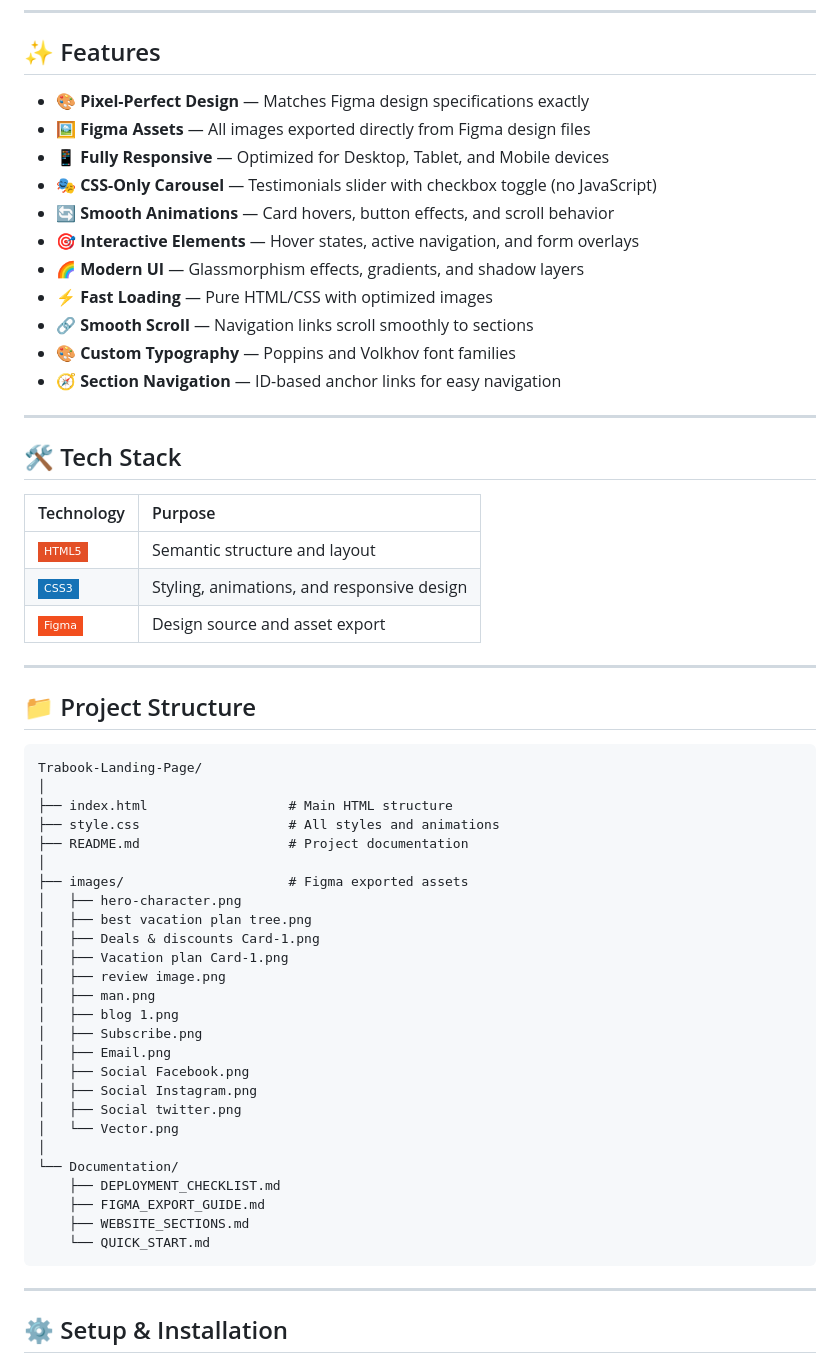
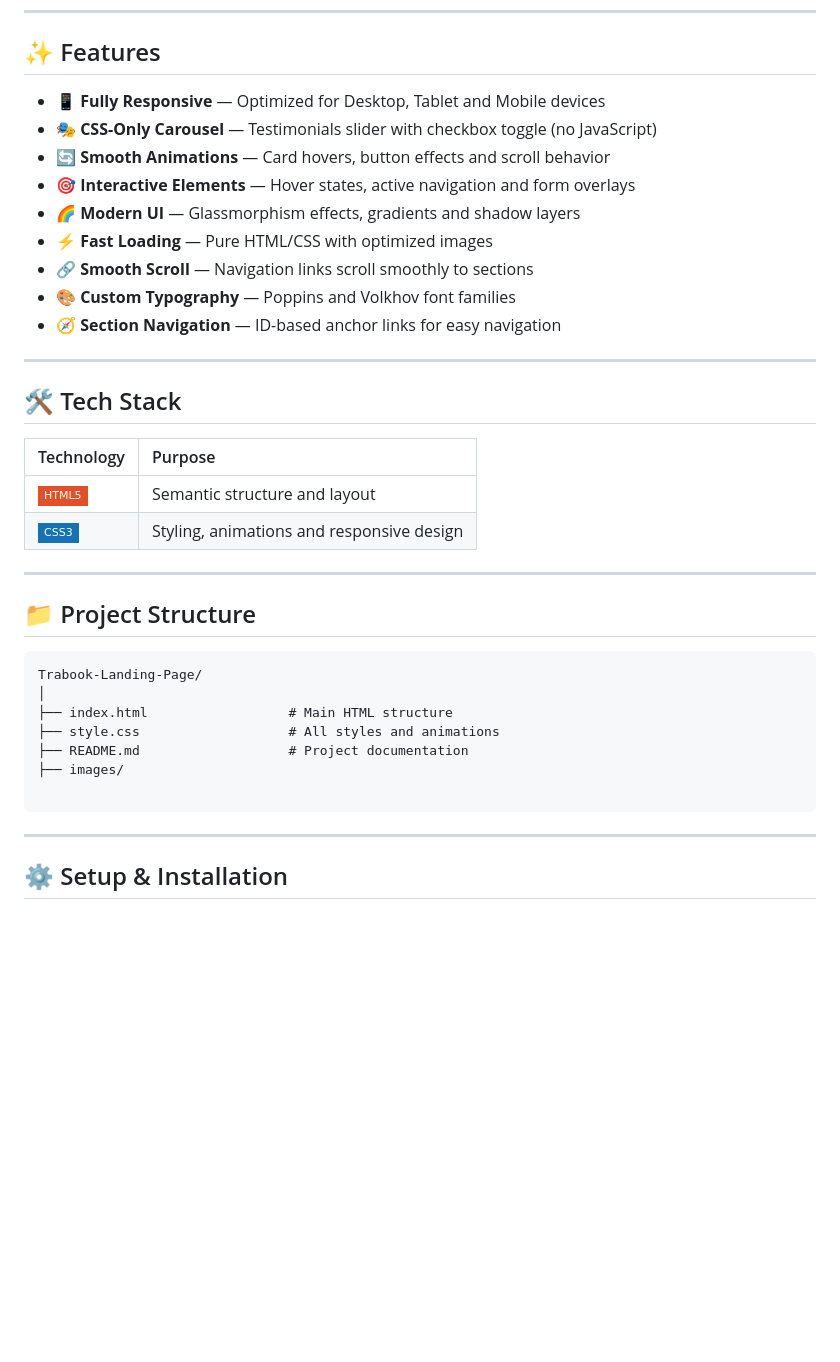
Before and after one commit to Lokesh-web16/Trabook-Landling-Page, a Markdown page: README.md, the part around one of its changes. Rendered like a GitHub page; badges without logos; blank space fills up the shorter version.

````diff
--- a/README.md
+++ b/README.md
@@ -72,13 +72,11 @@ A fully responsive, pixel-perfect **Travel Booking Landing Page** built with pur
 
 ## ✨ Features
 
-- 🎨 **Pixel-Perfect Design** — Matches Figma design specifications exactly
-- 🖼️ **Figma Assets** — All images exported directly from Figma design files
-- 📱 **Fully Responsive** — Optimized for Desktop, Tablet, and Mobile devices
+- 📱 **Fully Responsive** — Optimized for Desktop, Tablet and Mobile devices
 - 🎭 **CSS-Only Carousel** — Testimonials slider with checkbox toggle (no JavaScript)
-- 🔄 **Smooth Animations** — Card hovers, button effects, and scroll behavior
-- 🎯 **Interactive Elements** — Hover states, active navigation, and form overlays
-- 🌈 **Modern UI** — Glassmorphism effects, gradients, and shadow layers
+- 🔄 **Smooth Animations** — Card hovers, button effects and scroll behavior
+- 🎯 **Interactive Elements** — Hover states, active navigation and form overlays
+- 🌈 **Modern UI** — Glassmorphism effects, gradients and shadow layers
 - ⚡ **Fast Loading** — Pure HTML/CSS with optimized images
 - 🔗 **Smooth Scroll** — Navigation links scroll smoothly to sections
 - 🎨 **Custom Typography** — Poppins and Volkhov font families
@@ -91,8 +89,7 @@ A fully responsive, pixel-perfect **Travel Booking Landing Page** built with pur
 | Technology | Purpose |
 | :--- | :--- |
 | ![HTML5](https://img.shields.io/badge/HTML5-E34F26?style=flat-square&logo=html5&logoColor=white) | Semantic structure and layout |
-| ![CSS3](https://img.shields.io/badge/CSS3-1572B6?style=flat-square&logo=css3&logoColor=white) | Styling, animations, and responsive design |
-| ![Figma](https://img.shields.io/badge/Figma-F24E1E?style=flat-square&logo=figma&logoColor=white) | Design source and asset export |
+| ![CSS3](https://img.shields.io/badge/CSS3-1572B6?style=flat-square&logo=css3&logoColor=white) | Styling, animations and responsive design |
 
 ---
 
@@ -104,27 +101,8 @@ Trabook-Landing-Page/
 ├── index.html                  # Main HTML structure
 ├── style.css                   # All styles and animations
 ├── README.md                   # Project documentation
-│
-├── images/                     # Figma exported assets
-│   ├── hero-character.png
-│   ├── best vacation plan tree.png
-│   ├── Deals & discounts Card-1.png
-│   ├── Vacation plan Card-1.png
-│   ├── review image.png
-│   ├── man.png
-│   ├── blog 1.png
-│   ├── Subscribe.png
-│   ├── Email.png
-│   ├── Social Facebook.png
-│   ├── Social Instagram.png
-│   ├── Social twitter.png
-│   └── Vector.png
-│
-└── Documentation/
-    ├── DEPLOYMENT_CHECKLIST.md
-    ├── FIGMA_EXPORT_GUIDE.md
-    ├── WEBSITE_SECTIONS.md
-    └── QUICK_START.md
+├── images/
+
 ```
 
 ---
````
Also changed, not shown: other parts of README.md (+2 -150 lines).
